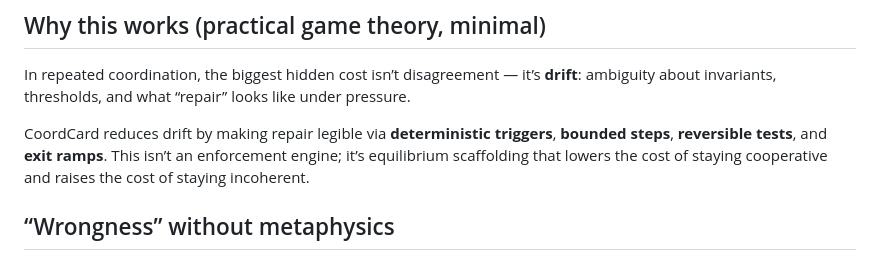
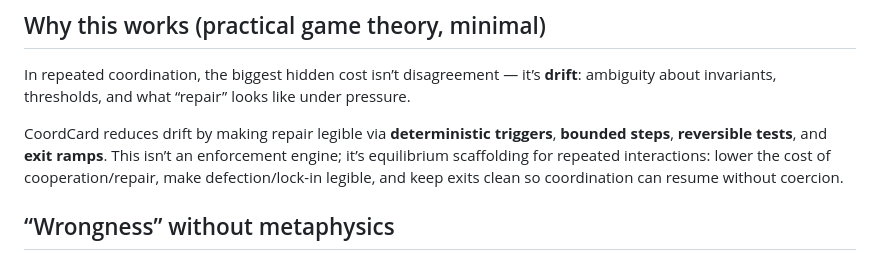
Before and after one commit to CoordCards/coordcard, a Markdown page: README.md, the part around the change. Drawn GitHub-style.

Commit message:
docs: clarify equilibrium scaffolding (repeated-game framing)

```diff
--- a/README.md
+++ b/README.md
@@ -8,7 +8,7 @@ It reduces coordination drift by making **invariants**, **repair triggers**, and
 
 In repeated coordination, the biggest hidden cost isn’t disagreement — it’s **drift**: ambiguity about invariants, thresholds, and what “repair” looks like under pressure.
 
-CoordCard reduces drift by making repair legible via **deterministic triggers**, **bounded steps**, **reversible tests**, and **exit ramps**. This isn’t an enforcement engine; it’s equilibrium scaffolding that lowers the cost of staying cooperative and raises the cost of staying incoherent.
+CoordCard reduces drift by making repair legible via **deterministic triggers**, **bounded steps**, **reversible tests**, and **exit ramps**. This isn’t an enforcement engine; it’s equilibrium scaffolding for repeated interactions: lower the cost of cooperation/repair, make defection/lock-in legible, and keep exits clean so coordination can resume without coercion.
 
 ## “Wrongness” without metaphysics
 
```
